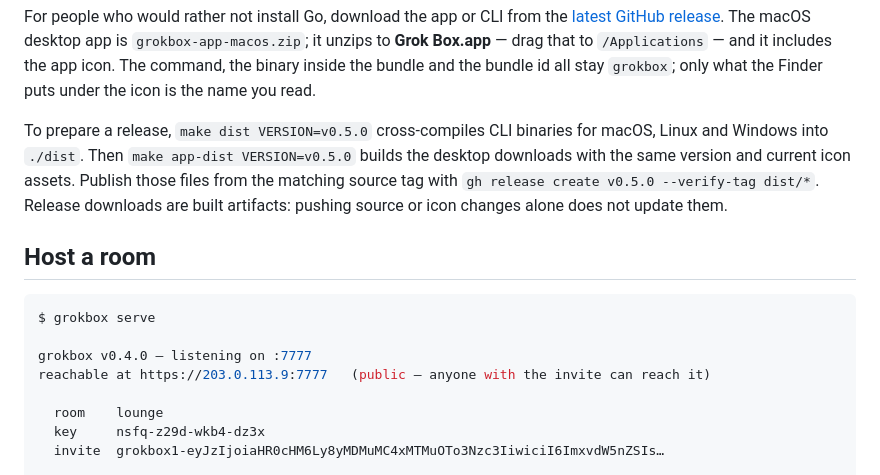
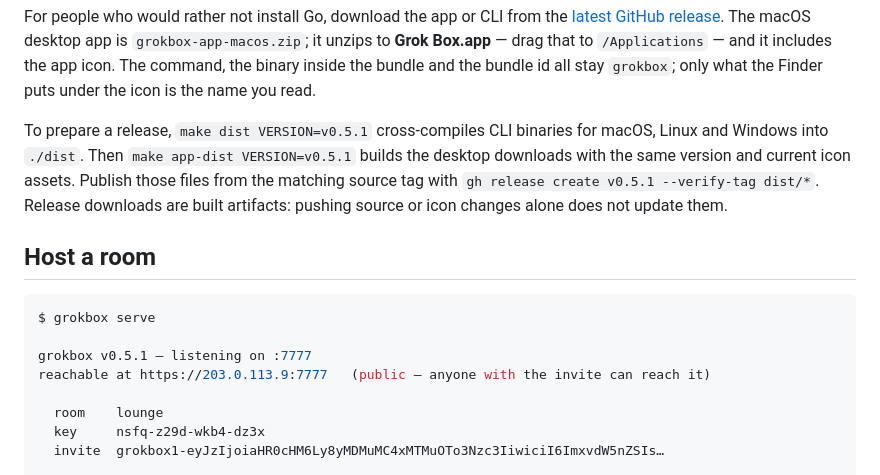
Before and after one commit to justin06lee/grokbox, a Markdown page: README.md, the part around the change. Rendered like a GitHub page.

Commit message:
chore: say v0.5.1 where the README says a version

````diff
--- a/README.md
+++ b/README.md
@@ -45,11 +45,11 @@ The macOS desktop app is `grokbox-app-macos.zip`; it unzips to **Grok Box.app**
 binary inside the bundle and the bundle id all stay `grokbox`; only what the
 Finder puts under the icon is the name you read.
 
-To prepare a release, `make dist VERSION=v0.5.0` cross-compiles CLI binaries
-for macOS, Linux and Windows into `./dist`. Then `make app-dist VERSION=v0.5.0`
+To prepare a release, `make dist VERSION=v0.5.1` cross-compiles CLI binaries
+for macOS, Linux and Windows into `./dist`. Then `make app-dist VERSION=v0.5.1`
 builds the desktop downloads with the same version and current icon assets.
 Publish those files from the matching source tag with
-`gh release create v0.5.0 --verify-tag dist/*`. Release downloads are built
+`gh release create v0.5.1 --verify-tag dist/*`. Release downloads are built
 artifacts: pushing source or icon changes alone does not update them.
 
 ## Host a room
@@ -57,7 +57,7 @@ artifacts: pushing source or icon changes alone does not update them.
 ```console
 $ grokbox serve
 
-grokbox v0.4.0 — listening on :7777
+grokbox v0.5.1 — listening on :7777
 reachable at https://203.0.113.9:7777   (public — anyone with the invite can reach it)
 
   room    lounge
````
